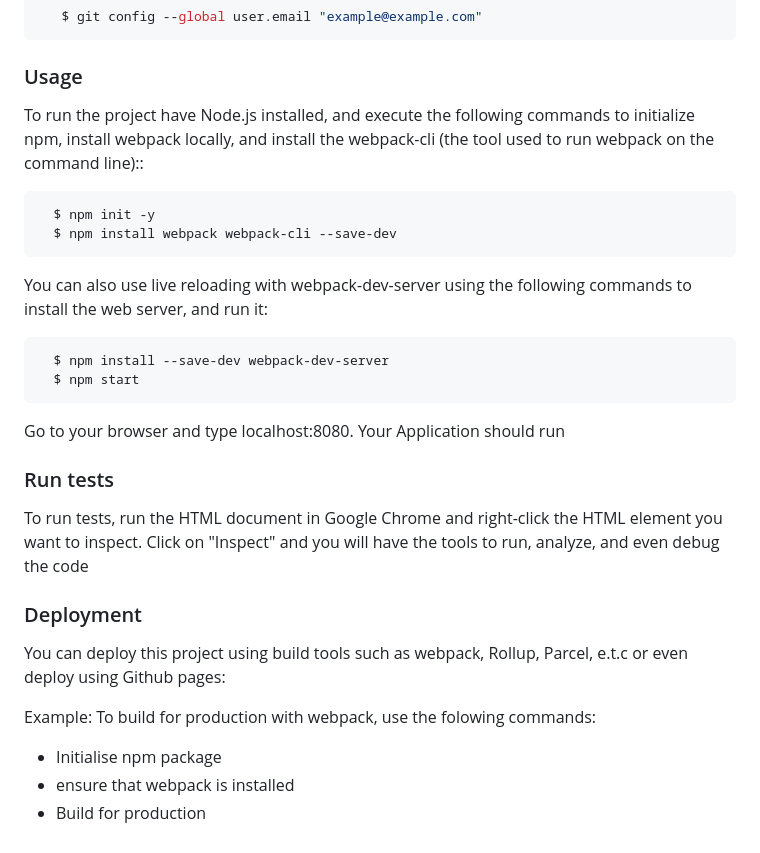
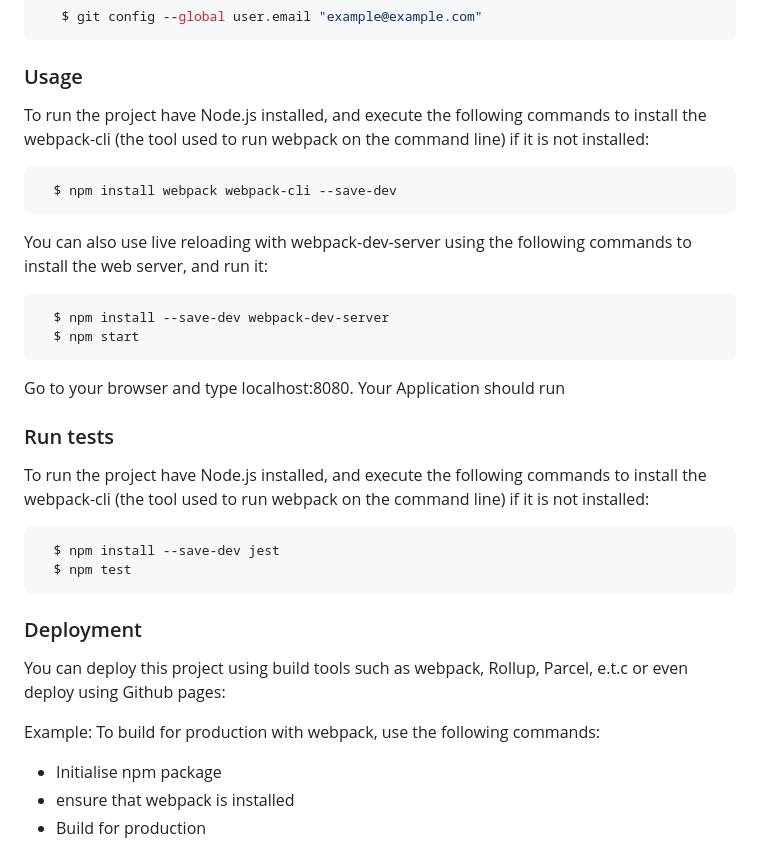
Before and after one commit to mutugi-c/To_do_List, a Markdown page: README.md, the part around the change. Rendered like a GitHub page.

````diff
--- a/README.md
+++ b/README.md
@@ -96,10 +96,9 @@ Install git to work on this project with:
 
 ### Usage
 
-To run the project have Node.js installed, and execute the following commands to initialize npm, install webpack locally, and install the webpack-cli (the tool used to run webpack on the command line)::
+To run the project have Node.js installed, and execute the following commands to install the webpack-cli (the tool used to run webpack on the command line) if it is not installed:
 
 ```sh
-  $ npm init -y
   $ npm install webpack webpack-cli --save-dev
 ```
 You can also use live reloading with webpack-dev-server using the following commands to install the web server, and run it:
@@ -112,13 +111,18 @@ Go to your browser and type localhost:8080. Your Application should run
 
 ### Run tests
 
-To run tests, run the HTML document in Google Chrome and right-click the HTML element you want to inspect. Click on "Inspect" and you will have the tools to run, analyze, and even debug the code
+To run the project have Node.js installed, and execute the following commands to install the webpack-cli (the tool used to run webpack on the command line) if it is not installed:
+
+```sh
+  $ npm install --save-dev jest
+  $ npm test
+```
 
 ### Deployment
 
 You can deploy this project using build tools such as webpack, Rollup, Parcel, e.t.c or even deploy using Github pages:
 
-Example: To build for production with webpack, use the folowing commands:
+Example: To build for production with webpack, use the following commands:
 
 - Initialise npm package
 - ensure that webpack is installed
````
